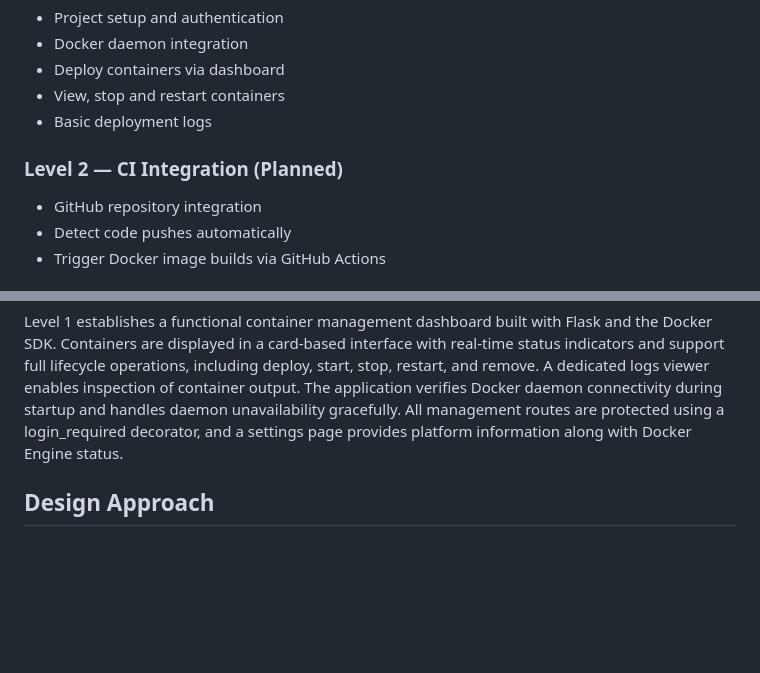
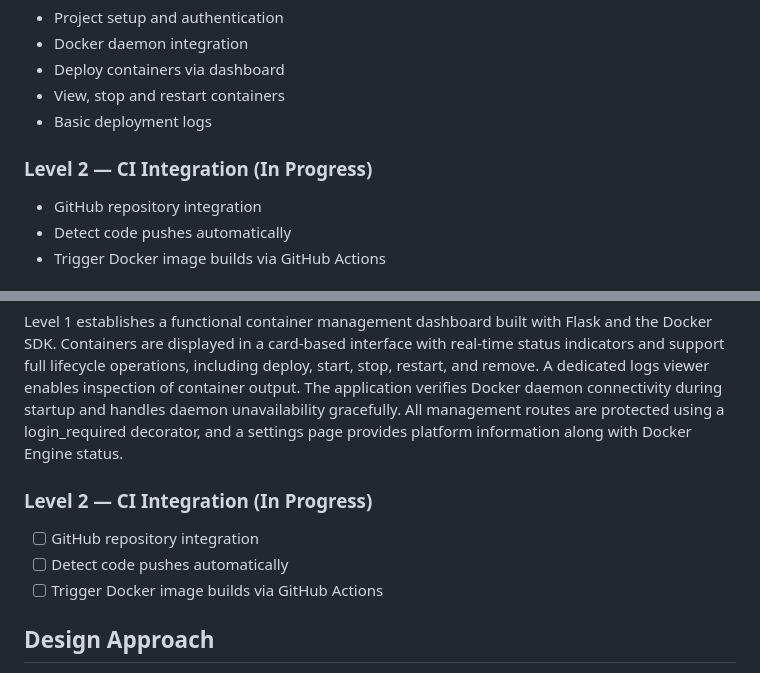
Before and after one commit to MuneebRather/exploy, a Markdown page: README.md, 2 parts joined by grey strips. GitHub-like rendering; blank space fills up the shorter version.

Commit message:
Update README - Level 2 CI Integration progress tracking added

```diff
--- a/README.md
+++ b/README.md
@@ -60,7 +60,7 @@ Updated application is live
 - View, stop and restart containers
 - Basic deployment logs
 
-### Level 2 — CI Integration (Planned)
+### Level 2 — CI Integration (In Progress)
 - GitHub repository integration
 - Detect code pushes automatically
 - Trigger Docker image builds via GitHub Actions
@@ -96,6 +96,12 @@ Updated application is live
 
 Level 1 establishes a functional container management dashboard built with Flask and the Docker SDK. Containers are displayed in a card-based interface with real-time status indicators and support full lifecycle operations, including deploy, start, stop, restart, and remove. A dedicated logs viewer enables inspection of container output. The application verifies Docker daemon connectivity during startup and handles daemon unavailability gracefully. All management routes are protected using a login_required decorator, and a settings page provides platform information along with Docker Engine status.
 
+### Level 2 — CI Integration (In Progress)
+
+- [ ] GitHub repository integration
+- [ ] Detect code pushes automatically
+- [ ] Trigger Docker image builds via GitHub Actions
+
 ## Design Approach
 
 Exploy is built to simulate a real-world deployment workflow in a modular and progressive way. Each level introduces a new component of the pipeline, from manual container management to fully automated CI/CD with infrastructure provisioning.
```
